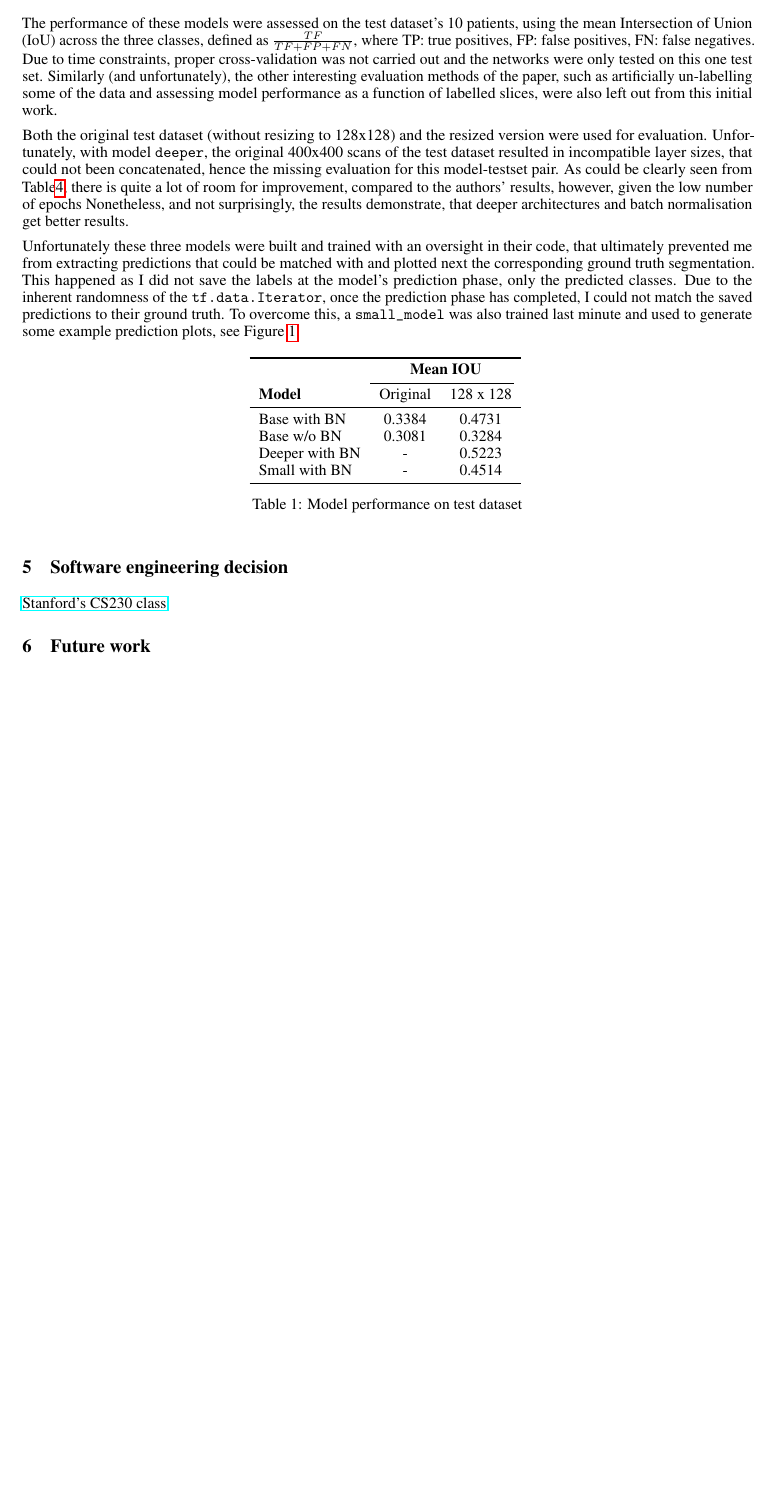
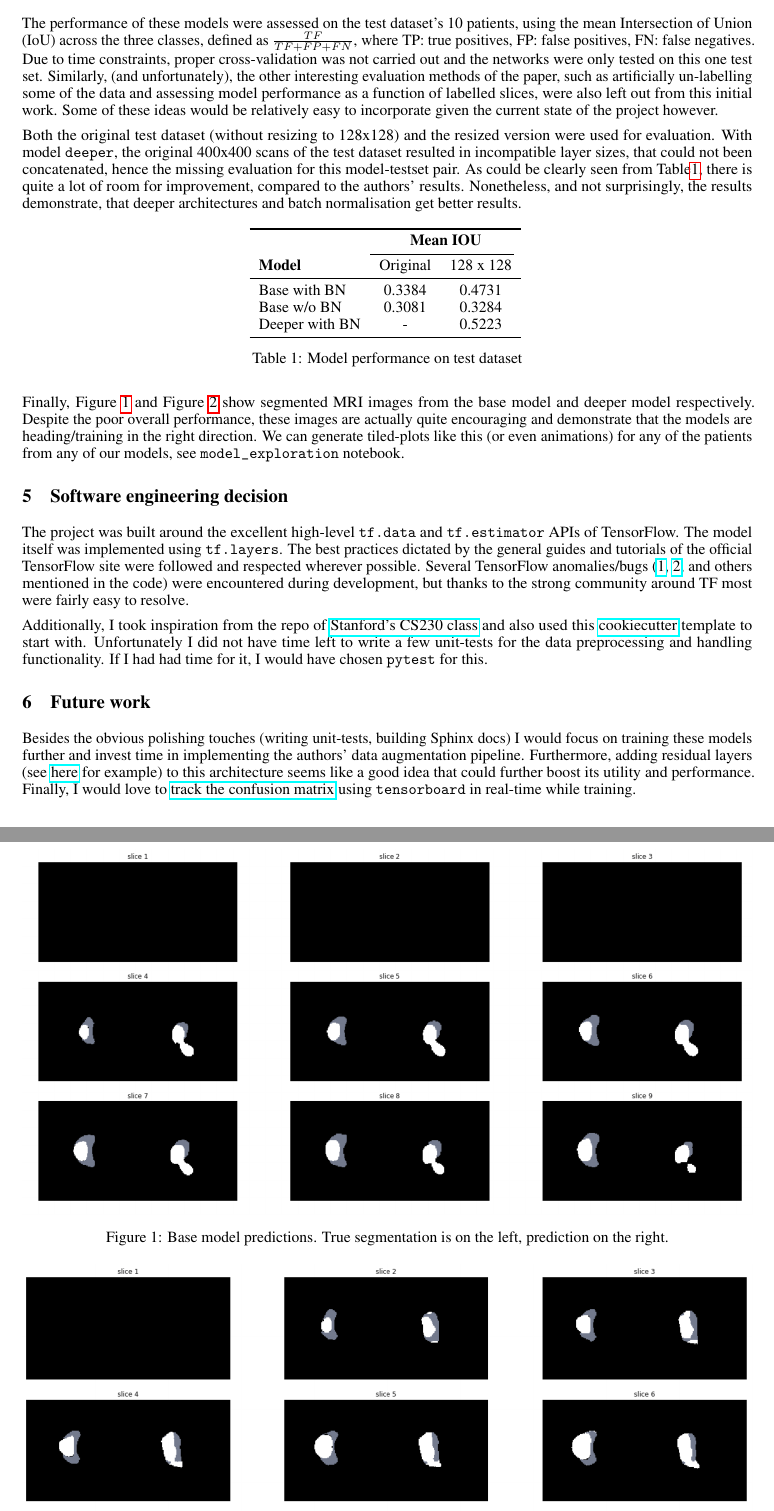
Before and after one commit to danielhomola/3D_UNet, a LaTeX document (report/report.tex): part of page 2 of 3 before the commit and two parts of pages 2 and 3 of 3 after it, the two joined at a grey line, cut so that both start at the same text, the shorter picture padded with empty space. The pictures show the PDF file report/report.pdf that the author committed with the source.

Commit message:
finished report

```diff
--- a/report/report.tex
+++ b/report/report.tex
@@ -74,14 +71,12 @@ Due to time constraints only a few models were trained for this exercise (see be
 
 \section{Model performance}
 
-The performance of these models were assessed on the test dataset's 10 patients, using the mean Intersection of Union (IoU) across the three classes, defined as $\frac{TF}{TF + FP + FN}$, where TP: true positives, FP: false positives, FN: false negatives. Due to  time constraints, proper cross-validation was not carried out and the networks were only tested on this one test set. Similarly (and unfortunately), the other interesting evaluation methods of the paper, such as artificially un-labelling some of the data and assessing model performance as a function of labelled slices, were also left out from this initial work.
+The performance of these models were assessed on the test dataset's 10 patients, using the mean Intersection of Union (IoU) across the three classes, defined as $\frac{TF}{TF + FP + FN}$, where TP: true positives, FP: false positives, FN: false negatives. Due to  time constraints, proper cross-validation was not carried out and the networks were only tested on this one test set. Similarly, (and unfortunately), the other interesting evaluation methods of the paper, such as artificially un-labelling some of the data and assessing model performance as a function of labelled slices, were also left out from this initial work. Some of these ideas would be relatively easy to incorporate given the current state of the project however.
 
-Both the original test dataset (without resizing to 128x128) and the resized version were used for evaluation. Unfortunately, with model \texttt{deeper}, the original 400x400 scans of the test dataset resulted in incompatible layer sizes, that could not been concatenated, hence the missing evaluation for this model-testset pair. As could be clearly seen from Table\ref{tab:table1}, there is quite a lot of room for improvement, compared to the authors' results, however, given the low number of epochs  Nonetheless, and not surprisingly, the results demonstrate, that deeper architectures and batch normalisation get better results.
-
-Unfortunately these three models were built and trained with an oversight in their code, that ultimately prevented me from extracting predictions that could be matched with and plotted next the corresponding ground truth segmentation. This happened as I did not save the labels at the model's prediction phase, only the predicted classes. Due to the inherent randomness of the \texttt{tf.data.Iterator}, once the prediction phase has completed, I could not match the saved predictions to their ground truth. To overcome this, a \texttt{small\_model} was also trained last minute and used to generate some example prediction plots, see Figure \ref{fig:fig1}.
+Both the original test dataset (without resizing to 128x128) and the resized version were used for evaluation. With model \texttt{deeper}, the original 400x400 scans of the test dataset resulted in incompatible layer sizes, that could not been concatenated, hence the missing evaluation for this model-testset pair. As could be clearly seen from Table\ref{tab:table1}, there is quite a lot of room for improvement, compared to the authors' results. Nonetheless, and not surprisingly, the results demonstrate, that deeper architectures and batch normalisation get better results.
 
 \begin{table}[!ht]
-	\label{tab:table1}
+
 	\centering
 	\begin{tabular}{lcc}
 		\toprule
@@ -92,27 +87,40 @@ Unfortunately these three models were built and trained with an oversight in the
 		Base with BN    & 0.3384  & 0.4731  \\
 		Base w/o BN     & 0.3081  & 0.3284  \\
 		Deeper with BN  & -  & 0.5223  \\
-		Small with BN & - & 0.4514 \\
 		\bottomrule
 	\end{tabular}
 	\vspace{3mm}
 	\caption{Model performance on test dataset}
+	\label{tab:table1}
 \end{table}
 
-
-
+Finally, Figure \ref{fig:fig1} and Figure \ref{fig:fig2} show segmented MRI images from the base model and deeper model respectively. Despite the poor overall performance, these images are actually quite encouraging and demonstrate that the models are heading/training in the right direction. We can generate tiled-plots like this (or even animations) for any of the patients from any of our models, see \texttt{model\_exploration} notebook.
 
 \section{Software engineering decision}
-\href{https://github.com/cs230-stanford/cs230-code-examples/tree/master/tensorflow/vision}{Stanford's CS230 class}
+
+The project was built around the excellent high-level \texttt{tf.data} and \texttt{tf.estimator} APIs of TensorFlow.  The model itself was implemented using \texttt{tf.layers}. The best practices dictated by the general guides and tutorials of the official TensorFlow site were followed and respected wherever possible. Several TensorFlow anomalies/bugs (\href{https://github.com/tensorflow/tensorflow/issues/20379}{1}, \href{https://github.com/tensorflow/tensorflow/issues/21748}{2}, and others mentioned in the code) were encountered during development, but thanks to the strong community around TF most were fairly easy to resolve.
+
+Additionally, I took inspiration from the repo of \href{https://github.com/cs230-stanford/cs230-code-examples/tree/master/tensorflow/vision}{Stanford's CS230 class} and also used this \href{https://drivendata.github.io/cookiecutter-data-science/}{cookiecutter} template to start with. Unfortunately I did not have time left to write a few unit-tests for the data preprocessing and handling functionality. If I had had time for it, I would have chosen \texttt{pytest} for this.
 
 
 \begin{figure}[t]
 	\centering
-	\fbox{\rule[-.5cm]{4cm}{4cm} \rule[-.5cm]{4cm}{0cm}}
-	\caption{Sample figure caption.}
+	\includegraphics[width=\textwidth]{base_model2.png}
+	\caption{Base model predictions. True segmentation is on the left, prediction on the right.}
 	\label{fig:fig1}
 \end{figure}
+
+\begin{figure}[ht]
+	\centering
+	\includegraphics[width=\textwidth]{deeper_model2.png}
+	\caption{Deeper model predictions. True segmentation is on the left, prediction on the right.}
+	\label{fig:fig2}
+\end{figure}
+
 \section{Future work}
+
+Besides the obvious polishing touches (writing unit-tests, building Sphinx docs) I would focus on training these models further and invest time in implementing the authors' data augmentation pipeline. Furthermore, adding residual layers (see \href{https://github.com/zhengyang-wang/3D-Unet--Tensorflow}{here} for example) to this architecture seems like a good idea that could further boost its utility and performance. Finally, I would love to \href{https://github.com/tensorflow/tensorboard/issues/227}{track the confusion matrix} using \texttt{tensorboard} in real-time while training.
+
 
 
 \printbibliography
```
Also changed, not shown: README.md, report/report.pdf, report/report.tex (25 more changed lines), 2 other files.
